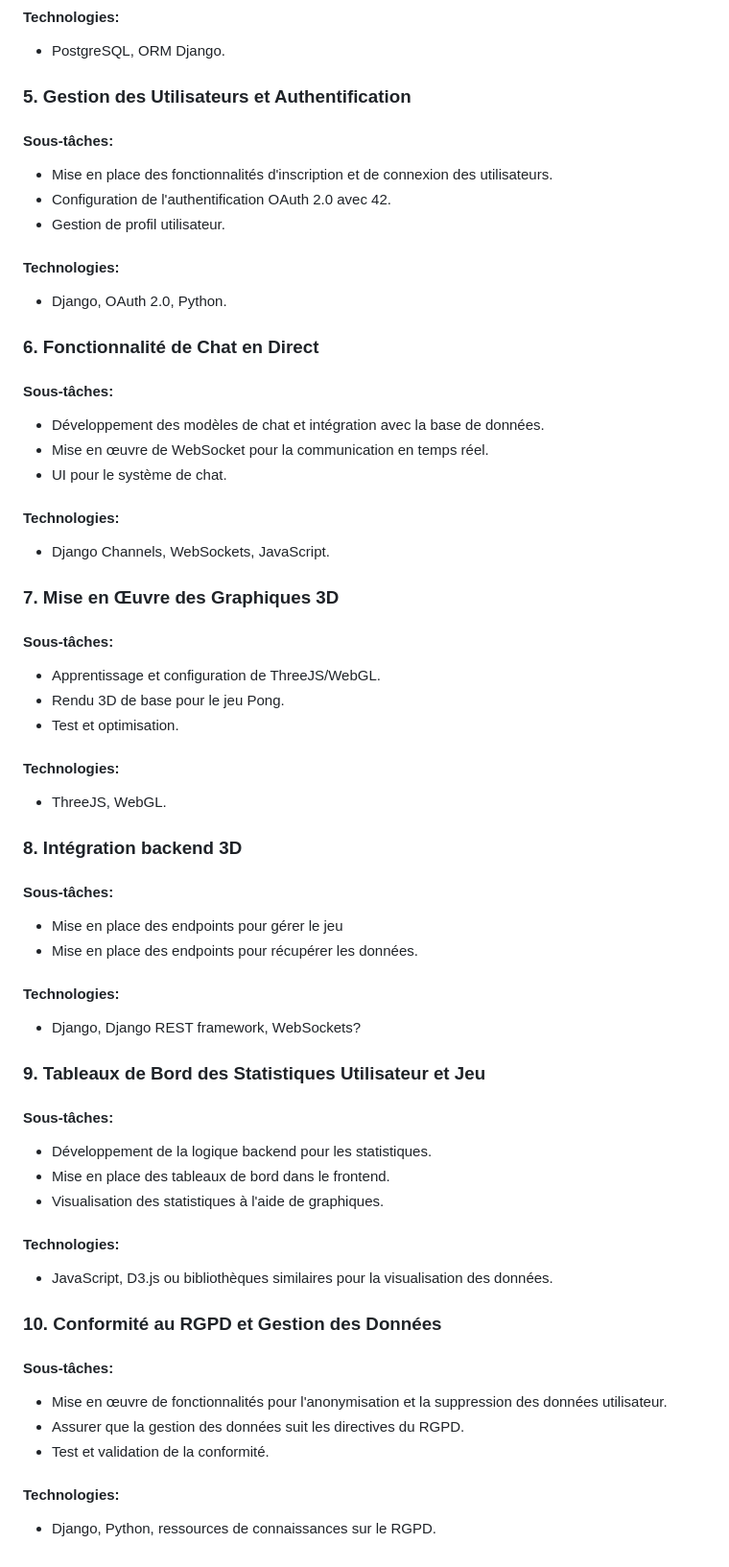
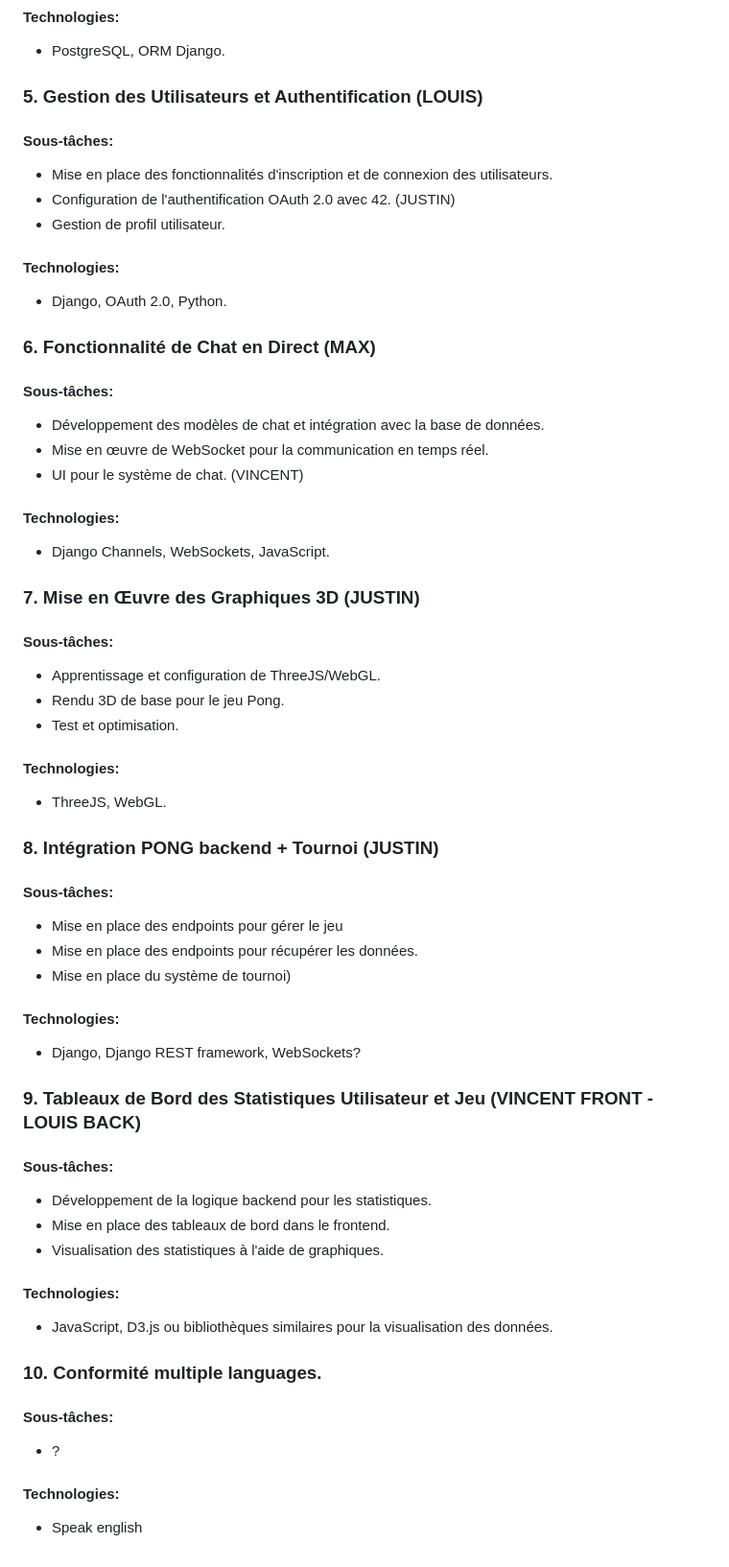
Before and after one commit to lgeniaux/transcendence, a Markdown page: ROADMAP.md, the part around the change printed below. Shown: that part at 96% size. Drawn GitHub-style.

```diff
--- a/ROADMAP.md
+++ b/ROADMAP.md
@@ -44,23 +44,23 @@
 #### Technologies:
   - PostgreSQL, ORM Django.
 
-### 5. Gestion des Utilisateurs et Authentification
+### 5. Gestion des Utilisateurs et Authentification (LOUIS)
 #### Sous-tâches:
   - Mise en place des fonctionnalités d'inscription et de connexion des utilisateurs.
-  - Configuration de l'authentification OAuth 2.0 avec 42.
+  - Configuration de l'authentification OAuth 2.0 avec 42. (JUSTIN)
   - Gestion de profil utilisateur.
 #### Technologies:
   - Django, OAuth 2.0, Python.
 
-### 6. Fonctionnalité de Chat en Direct
+### 6. Fonctionnalité de Chat en Direct (MAX)
 #### Sous-tâches:
   - Développement des modèles de chat et intégration avec la base de données.
   - Mise en œuvre de WebSocket pour la communication en temps réel.
-  - UI pour le système de chat.
+  - UI pour le système de chat. (VINCENT)
 #### Technologies:
   - Django Channels, WebSockets, JavaScript.
 
-### 7. Mise en Œuvre des Graphiques 3D
+### 7. Mise en Œuvre des Graphiques 3D (JUSTIN)
 #### Sous-tâches:
   - Apprentissage et configuration de ThreeJS/WebGL.
   - Rendu 3D de base pour le jeu Pong.
@@ -68,14 +68,15 @@
 #### Technologies:
   - ThreeJS, WebGL.
 
-### 8. Intégration backend 3D
+### 8. Intégration PONG backend + Tournoi (JUSTIN)
 #### Sous-tâches:
   - Mise en place des endpoints pour gérer le jeu
   - Mise en place des endpoints pour récupérer les données.
+  - Mise en place du système de tournoi)
 #### Technologies:
   - Django, Django REST framework, WebSockets?
 
-### 9. Tableaux de Bord des Statistiques Utilisateur et Jeu
+### 9. Tableaux de Bord des Statistiques Utilisateur et Jeu (VINCENT FRONT - LOUIS BACK)
 #### Sous-tâches:
   - Développement de la logique backend pour les statistiques.
   - Mise en place des tableaux de bord dans le frontend.
@@ -83,10 +84,8 @@
 #### Technologies:
   - JavaScript, D3.js ou bibliothèques similaires pour la visualisation des données.
 
-### 10. Conformité au RGPD et Gestion des Données
+### 10. Conformité multiple languages.
 #### Sous-tâches:
-  - Mise en œuvre de fonctionnalités pour l'anonymisation et la suppression des données utilisateur.
-  - Assurer que la gestion des données suit les directives du RGPD.
-  - Test et validation de la conformité.
+  - ?
 #### Technologies:
-  - Django, Python, ressources de connaissances sur le RGPD.
+  - Speak english
```
Also changed, not shown: other parts of ROADMAP.md (+3 -3 lines).
